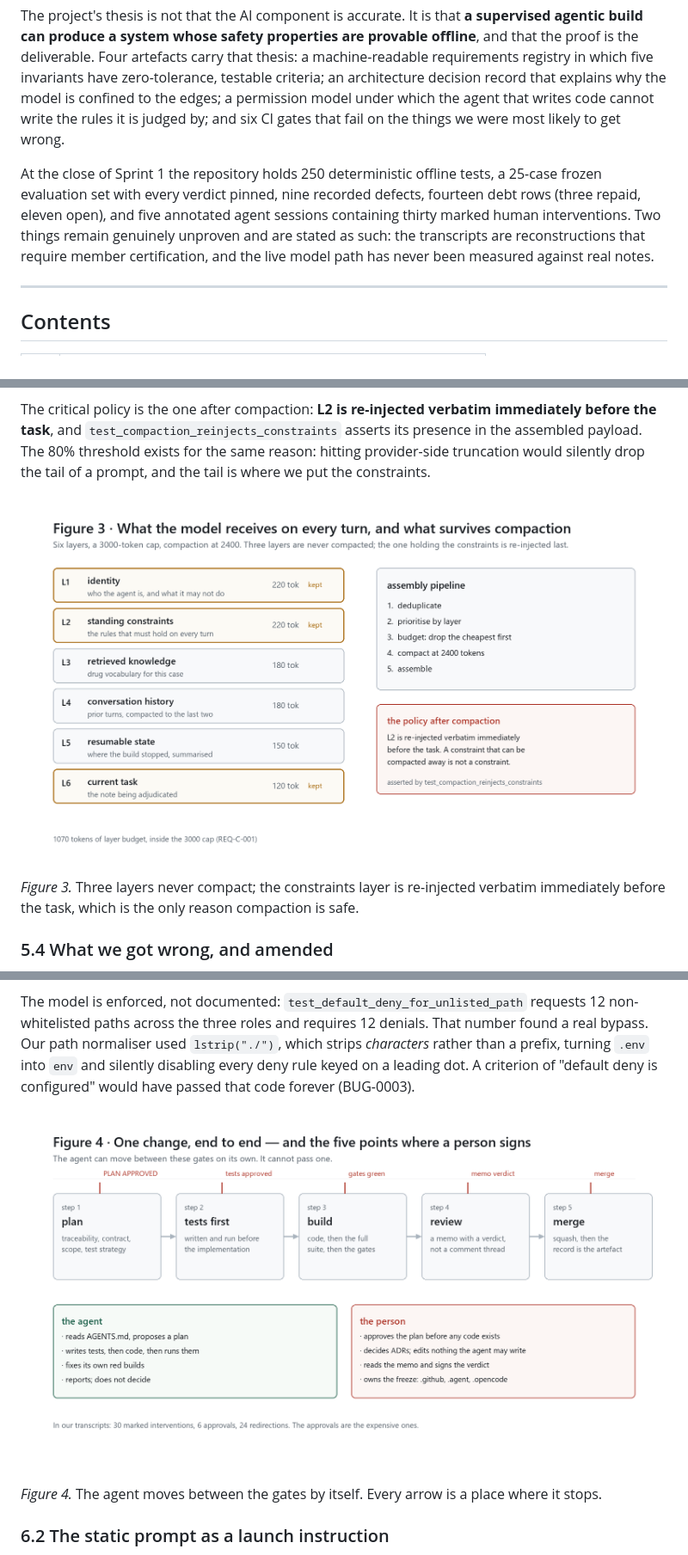
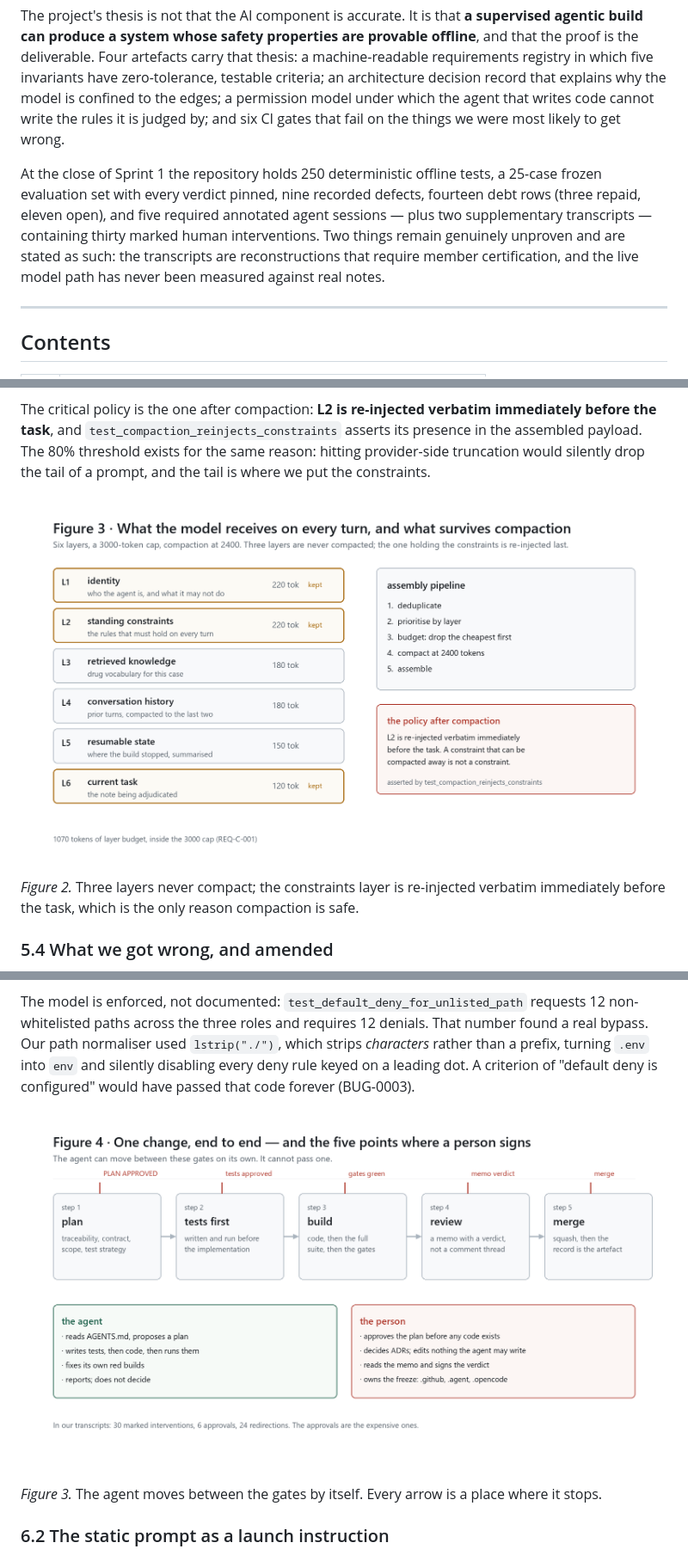
Before and after one commit to DIAO1218/medcheck, a Markdown page: Report.md, 3 parts joined by grey strips. Shown at 86% size. Rendered like a GitHub page.

```diff
--- a/Report.md
+++ b/Report.md
@@ -10,7 +10,7 @@ MedCheck is a medication interaction and dose-ceiling adjudicator. It reads a fr
 
 The project's thesis is not that the AI component is accurate. It is that **a supervised agentic build can produce a system whose safety properties are provable offline**, and that the proof is the deliverable. Four artefacts carry that thesis: a machine-readable requirements registry in which five invariants have zero-tolerance, testable criteria; an architecture decision record that explains why the model is confined to the edges; a permission model under which the agent that writes code cannot write the rules it is judged by; and six CI gates that fail on the things we were most likely to get wrong.
 
-At the close of Sprint 1 the repository holds 250 deterministic offline tests, a 25-case frozen evaluation set with every verdict pinned, nine recorded defects, fourteen debt rows (three repaid, eleven open), and five annotated agent sessions containing thirty marked human interventions. Two things remain genuinely unproven and are stated as such: the transcripts are reconstructions that require member certification, and the live model path has never been measured against real notes.
+At the close of Sprint 1 the repository holds 250 deterministic offline tests, a 25-case frozen evaluation set with every verdict pinned, nine recorded defects, fourteen debt rows (three repaid, eleven open), and five required annotated agent sessions — plus two supplementary transcripts — containing thirty marked human interventions. Two things remain genuinely unproven and are stated as such: the transcripts are reconstructions that require member certification, and the live model path has never been measured against real notes.
 
 ---
 
@@ -178,9 +178,9 @@ The assembly pipeline is deduplicate → prioritise → budget → compact → a
 The critical policy is the one after compaction: **L2 is re-injected verbatim immediately before the task**, and `test_compaction_reinjects_constraints` asserts its presence in the assembled payload. The 80% threshold exists for the same reason: hitting provider-side truncation would silently drop the tail of a prompt, and the tail is where we put the constraints.
 
 
-![Figure 3 — six context layers, the 3000-token cap, compaction at 2400, and the re-injection policy for L2.](docs/figures/fig3-context.png)
+![Figure 2 — six context layers, the 3000-token cap, compaction at 2400, and the re-injection policy for L2.](docs/figures/fig2-context.png)
 
-*Figure 3.* Three layers never compact; the constraints layer is re-injected verbatim immediately before the task, which is the only reason compaction is safe.
+*Figure 2.* Three layers never compact; the constraints layer is re-injected verbatim immediately before the task, which is the only reason compaction is safe.
 
 ### 5.4 What we got wrong, and amended
 
@@ -203,9 +203,9 @@ Nine surfaces are human-only: `AGENTS.md`, the blueprint, `Prompt.md`, `.opencod
 The model is enforced, not documented: `test_default_deny_for_unlisted_path` requests 12 non-whitelisted paths across the three roles and requires 12 denials. That number found a real bypass. Our path normaliser used `lstrip("./")`, which strips *characters* rather than a prefix, turning `.env` into `env` and silently disabling every deny rule keyed on a leading dot. A criterion of "default deny is configured" would have passed that code forever (BUG-0003).
 
 
-![Figure 4 — one change end to end: five steps, five human signatures, and the split of labour between the agent and the person.](docs/figures/fig4-supervised-change.png)
+![Figure 3 — one change end to end: five steps, five human signatures, and the split of labour between the agent and the person.](docs/figures/fig3-supervised-change.png)
 
-*Figure 4.* The agent moves between the gates by itself. Every arrow is a place where it stops.
+*Figure 3.* The agent moves between the gates by itself. Every arrow is a place where it stops.
 
 ### 6.2 The static prompt as a launch instruction
 
```
Also changed, not shown: other parts of Report.md (+23 -21 lines), Report.zh.md (+1 -1 lines), docs/figures/fig2-context.png (renamed from docs/figures/fig3-context.png), docs/figures/fig3-supervised-change.png (renamed from docs/figures/fig4-supervised-change.png), docs/figures/fig4-gates.png (renamed from docs/figures/fig2-gates.png).
